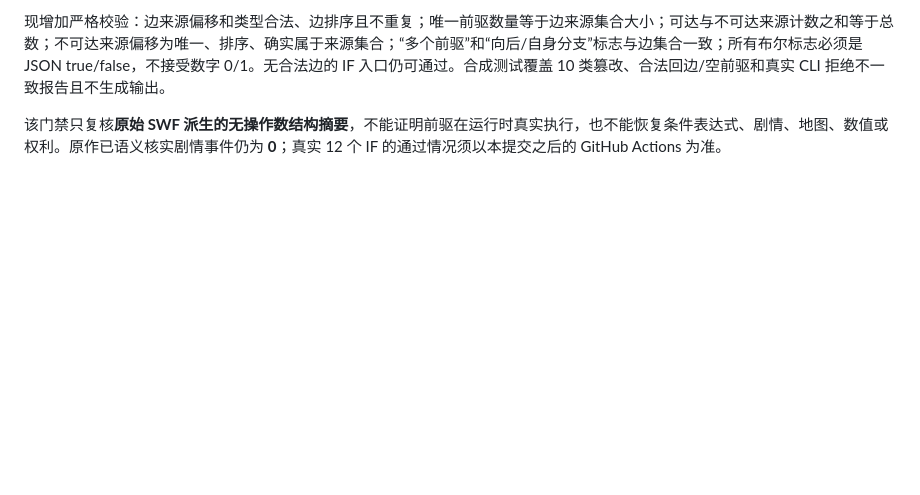
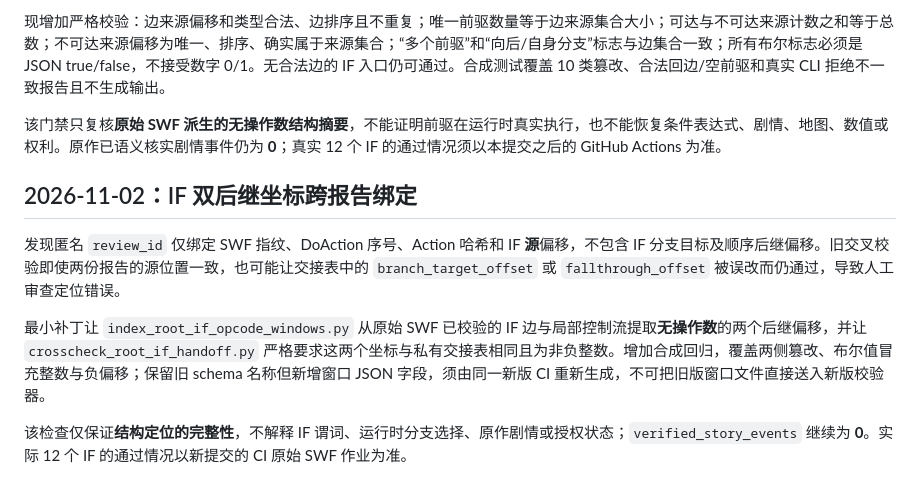
Before and after one commit to mjw3177109/newjingyong2, a Markdown page: docs/story-audit/ROOT_IF_HANDOFF_WINDOW_CROSSCHECK_V1.md, the part around the change. Rendered like a GitHub page; blank space fills up the shorter version.

Commit message:
audit: bind raw SWF IF successor coordinates (ROOT_IF_HANDOFF_WINDOW_CROSSCHECK_V1.md)

```diff
--- a/docs/story-audit/ROOT_IF_HANDOFF_WINDOW_CROSSCHECK_V1.md
+++ b/docs/story-audit/ROOT_IF_HANDOFF_WINDOW_CROSSCHECK_V1.md
@@ -51,3 +51,11 @@ CI 在原始 SWF 结构清点任务中运行并上传 `swf-root-if-handoff-windo
 现增加严格校验：边来源偏移和类型合法、边排序且不重复；唯一前驱数量等于边来源集合大小；可达与不可达来源计数之和等于总数；不可达来源偏移为唯一、排序、确实属于来源集合；“多个前驱”和“向后/自身分支”标志与边集合一致；所有布尔标志必须是 JSON true/false，不接受数字 0/1。无合法边的 IF 入口仍可通过。合成测试覆盖 10 类篡改、合法回边/空前驱和真实 CLI 拒绝不一致报告且不生成输出。
 
 该门禁只复核**原始 SWF 派生的无操作数结构摘要**，不能证明前驱在运行时真实执行，也不能恢复条件表达式、剧情、地图、数值或权利。原作已语义核实剧情事件仍为 **0**；真实 12 个 IF 的通过情况须以本提交之后的 GitHub Actions 为准。
+
+## 2026-11-02：IF 双后继坐标跨报告绑定
+
+发现匿名 `review_id` 仅绑定 SWF 指纹、DoAction 序号、Action 哈希和 IF **源**偏移，不包含 IF 分支目标及顺序后继偏移。旧交叉校验即使两份报告的源位置一致，也可能让交接表中的 `branch_target_offset` 或 `fallthrough_offset` 被误改而仍通过，导致人工审查定位错误。
+
+最小补丁让 `index_root_if_opcode_windows.py` 从原始 SWF 已校验的 IF 边与局部控制流提取**无操作数**的两个后继偏移，并让 `crosscheck_root_if_handoff.py` 严格要求这两个坐标与私有交接表相同且为非负整数。增加合成回归，覆盖两侧篡改、布尔值冒充整数与负偏移；保留旧 schema 名称但新增窗口 JSON 字段，须由同一新版 CI 重新生成，不可把旧版窗口文件直接送入新版校验器。
+
+该检查仅保证**结构定位的完整性**，不解释 IF 谓词、运行时分支选择、原作剧情或授权状态；`verified_story_events` 继续为 **0**。实际 12 个 IF 的通过情况以新提交的 CI 原始 SWF 作业为准。
```
